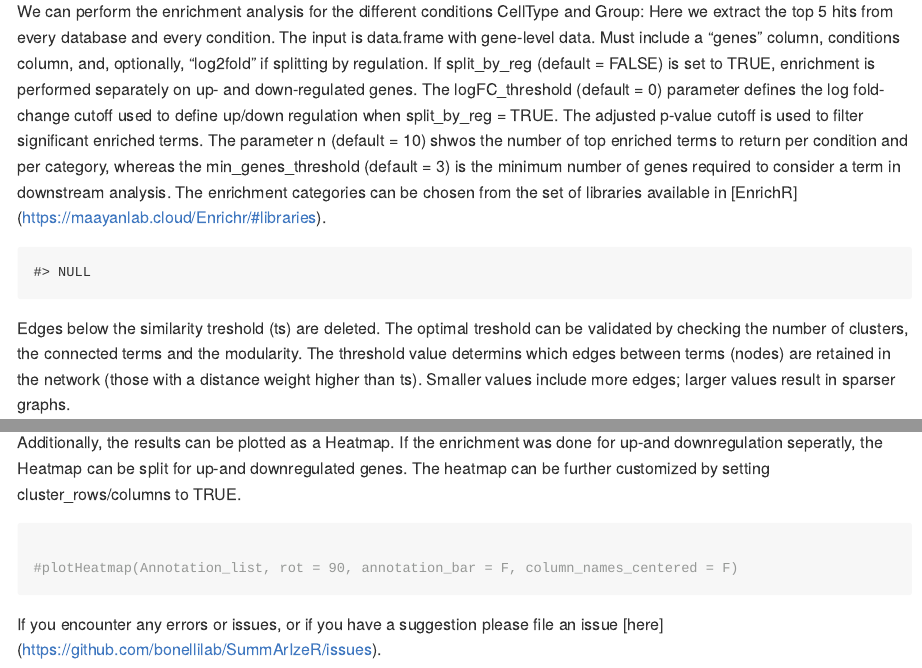
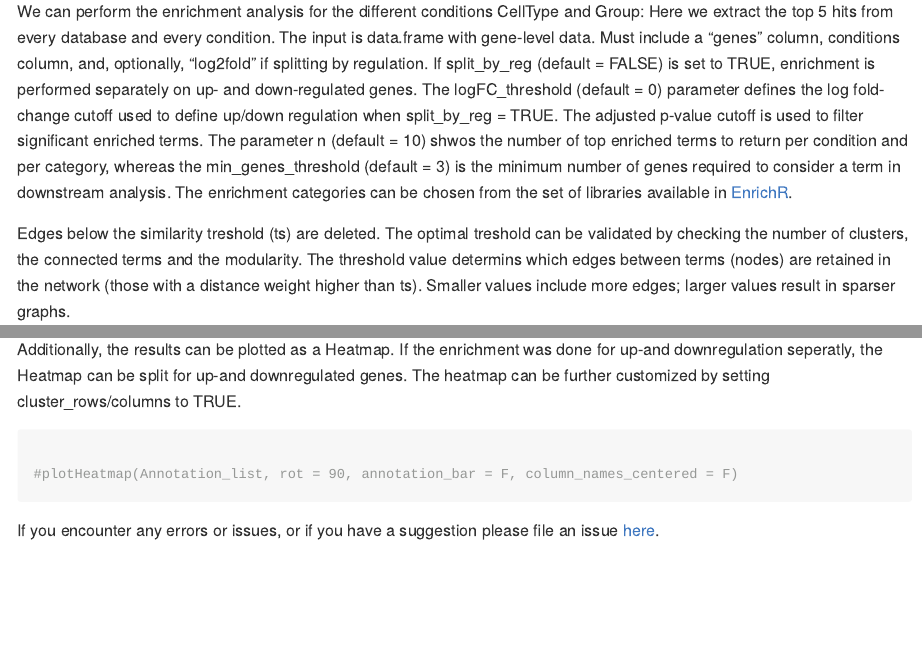
Before and after one commit to bonellilab/SummArIzeR, an R Markdown document (README.Rmd): the page in a window 1100 px wide, from 2130 px down, and a second part further down, joined at a grey line. Rendered offline with R 4.5, knitr and Pandoc, with nearby package versions; some code elsewhere in the file could not run offline; long lines of code are wrapped; common packages that the code uses without loading them are loaded.

Commit message:
update README

````diff
--- a/README.Rmd
+++ b/README.Rmd
@@ -2,7 +2,7 @@
 title: "README"
 author: Anela Tosevska
 date: June 5, 2025
-output: github_document
+output: rmarkdown::github_document
 ---
 
 <!-- README.md is generated from README.Rmd. Please edit that file -->
@@ -14,6 +14,15 @@
   fig.path = "man/figures/README-",
   out.width = "100%"
 )
+
+knitr::opts_chunk$set(
+  collapse = TRUE,
+  eval = FALSE,
+  comment = "#>",
+  fig.path = "man/figures/README-",
+  out.width = "100%"
+)
+library(knitr)
 ```
 
 # SummArIzeR
````
Also changed, not shown: README.html, README.Rmd (4 more changed lines).
